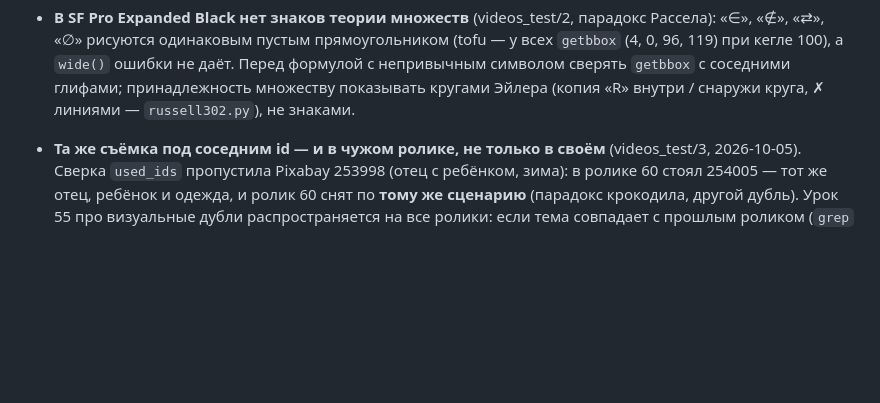
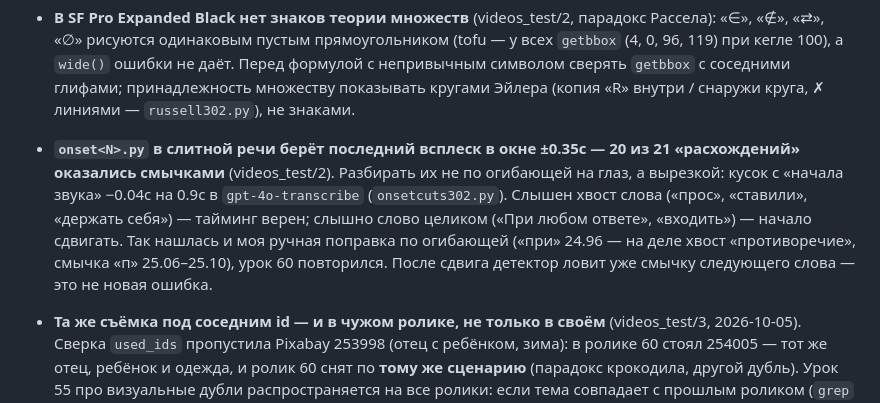
Before and after one commit to VladimirKalajcidi/reels-montage-guide, a Markdown page: START-HERE.md, the part around the change. Rendered like a GitHub page; blank space fills up the shorter version.

Commit message:
Технический урок videos_test/2: расхождения onset в слитной речи разбирать вырезкой с момента звука (хвост слова = смычка)
Co-Authored-By: Claude Opus 5.5 <noreply@anthropic.com>

```diff
--- a/START-HERE.md
+++ b/START-HERE.md
@@ -514,6 +514,12 @@
   одинаковым пустым прямоугольником (tofu — у всех `getbbox` (4, 0, 96, 119) при кегле 100), а `wide()` ошибки не даёт.
   Перед формулой с непривычным символом сверять `getbbox` с соседними глифами; принадлежность множеству показывать
   кругами Эйлера (копия «R» внутри / снаружи круга, ✗ линиями — `russell302.py`), не знаками.
+- **`onset<N>.py` в слитной речи берёт последний всплеск в окне ±0.35с — 20 из 21 «расхождений» оказались смычками**
+  (videos_test/2). Разбирать их не по огибающей на глаз, а вырезкой: кусок с «начала звука» −0.04с на 0.9с в
+  `gpt-4o-transcribe` (`onsetcuts302.py`). Слышен хвост слова («прос», «ставили», «держать себя») — тайминг верен; слышно
+  слово целиком («При любом ответе», «входить») — начало сдвигать. Так нашлась и моя ручная поправка по огибающей («при»
+  24.96 — на деле хвост «противоречие», смычка «п» 25.06–25.10), урок 60 повторился. После сдвига детектор ловит уже
+  смычку следующего слова — это не новая ошибка.
 
 - **Та же съёмка под соседним id — и в чужом ролике, не только в своём** (videos_test/3, 2026-10-05). Сверка `used_ids`
   пропустила Pixabay 253998 (отец с ребёнком, зима): в ролике 60 стоял 254005 — тот же отец, ребёнок и одежда, и ролик 60
```
